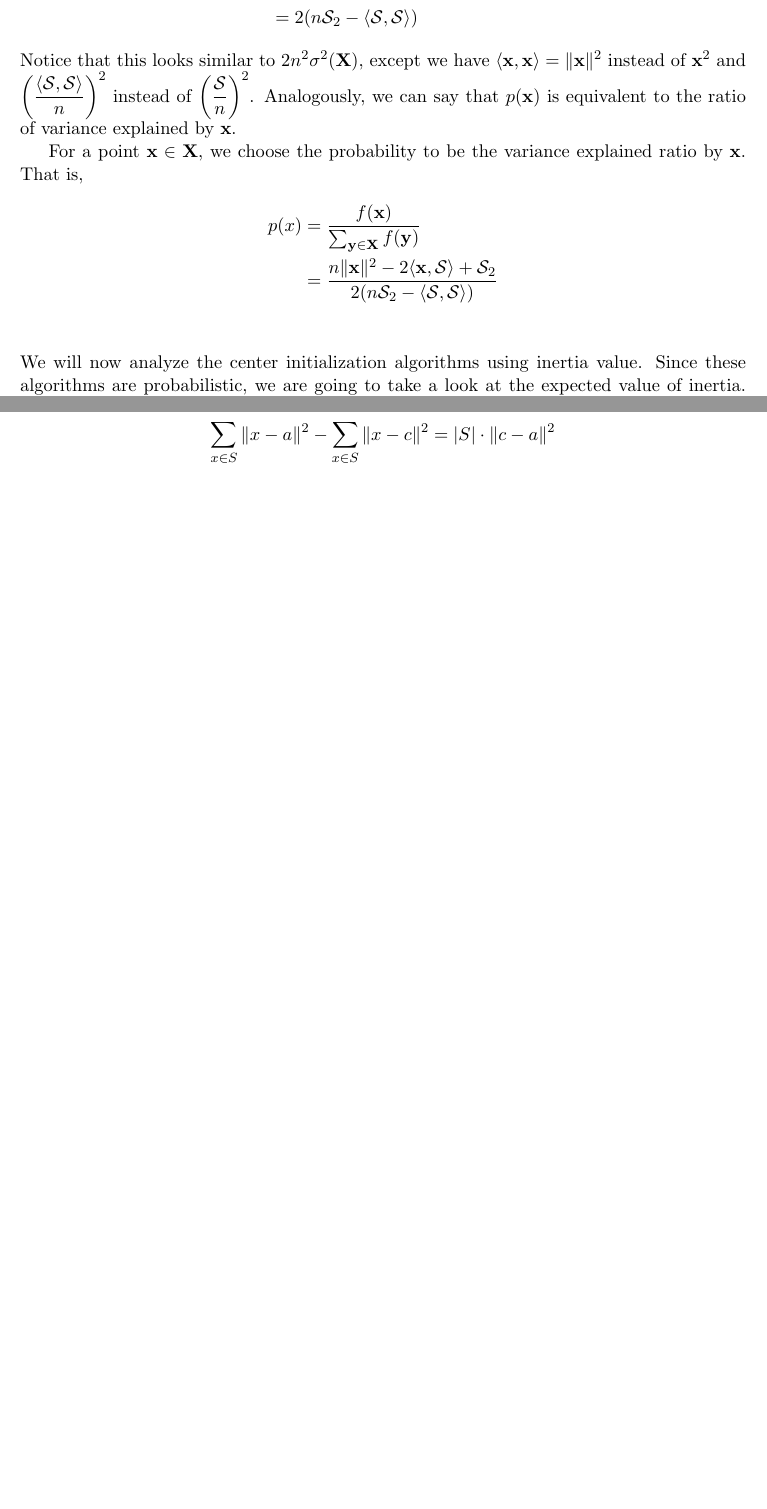
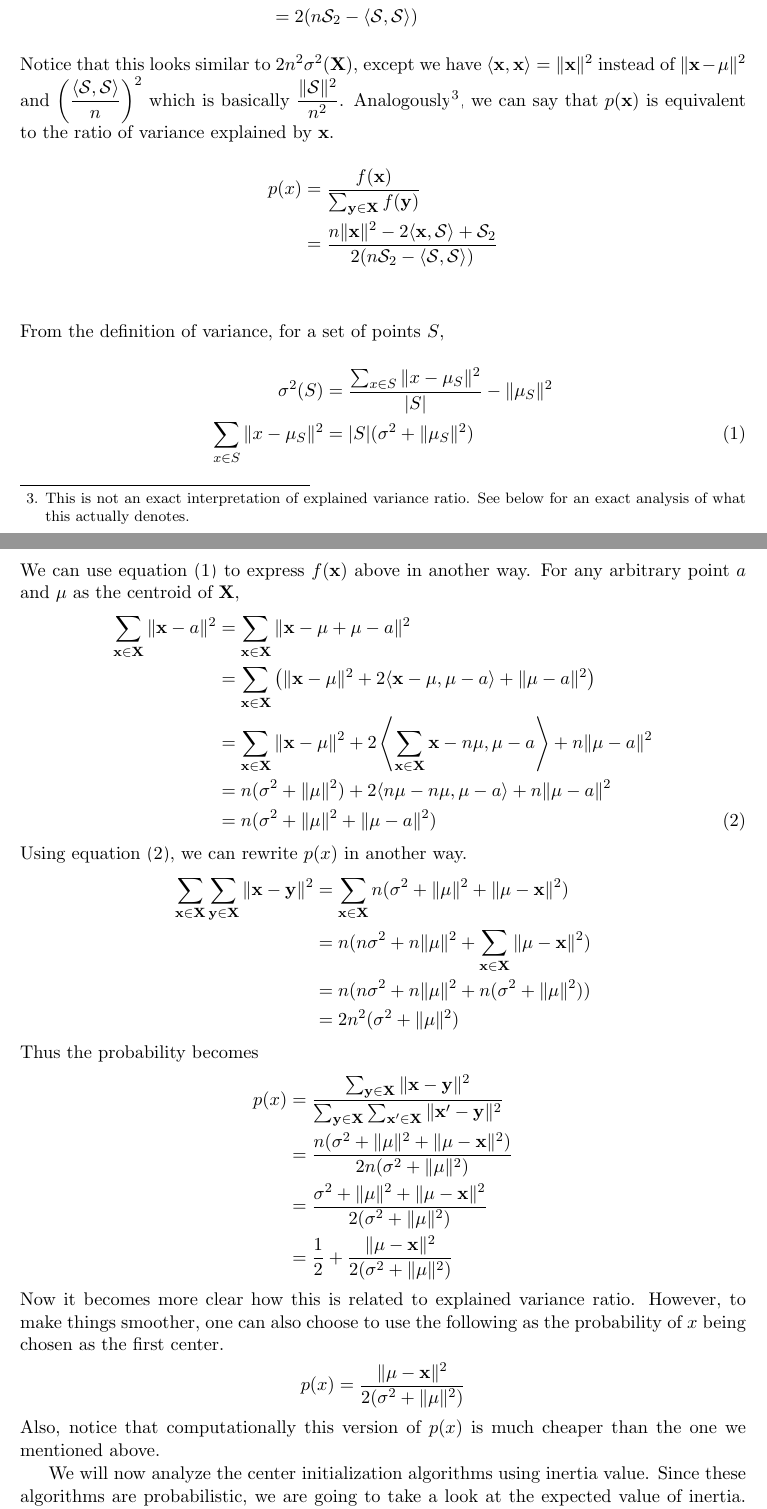
Before and after one commit to proafxin/seeding-kmeans, a LaTeX paper (doc/kmeans_comp_var.tex): two parts of pages 5 and 6 of 9 before the commit and two parts of pages 5 and 6 of 10 after it, joined at a grey line, cut so that both start at the same text, the shorter picture padded with empty space. Compiled offline with pdfLaTeX.

Commit message:
updated analysis

```diff
--- a/doc/kmeans_comp_var.tex
+++ b/doc/kmeans_comp_var.tex
@@ -16,7 +16,7 @@
 \newcommand{\I}{\mathcal{I}}
 \renewcommand{\S}{\mathcal{S}}
 
-\title{Center Initialization In $k$-Means Clustering}
+\title{Notes On $k$-Means Clustering}
 \author{\name Masum Billal \email billalmasum93@gmail.com \\
 	Senior Data Scientist\\
 	\addr Data Science Department\\
@@ -120,13 +122,46 @@
 					& = n\S_2-2\langle\S,\S\rangle+n\S_2\\
 					& = 2(n\S_2-\langle\S,\S\rangle)
 		\end{align*}
-	Notice that this looks similar to $2n^2\sigma^2(\X)$, except we have $\langle \x,\x\rangle=\|\x\|^2$ instead of $\x^2$ and $\left(\dfrac{\langle\S,\S\rangle}{n}\right)^2$ instead of $\left(\dfrac{\S}{n}\right)^2$. Analogously, we can say that $p(\x)$ is equivalent to the ratio of variance explained by $\x$.
-
-	For a point $\x\in\X$, we choose the probability to be the variance explained ratio by $\x$. That is,
+	Notice that this looks similar to $2n^2\sigma^2(\X)$, except we have $\langle \x,\x\rangle=\|\x\|^2$ instead of $\|\x-\mu\|^2$ and $\left(\dfrac{\langle\S,\S\rangle}{n}\right)^2$ which is basically $\dfrac{\|\S\|^2}{n^2}$. Analogously\footnote{This is not an exact interpretation of explained variance ratio. See below for an exact analysis of what this actually denotes.}, we can say that $p(\x)$ is equivalent to the ratio of variance explained by $\x$.
 		\begin{align*}
 			p(x) & = \dfrac{f(\x)}{\sum_{\y\in\X}f(\y)}\\
 				 & = \dfrac{n\|\x\|^2-2\langle\x,\S\rangle+\S_2}{2(n\S_2-\langle\S,\S\rangle)}\\
 		\end{align*}
+	From the definition of variance, for a set of points $S$,
+		\begin{align}
+			\sigma^2(S) & = \dfrac{\sum_{x\in S} \|x-\mu_{S}\|^2}{|S|}-\|\mu_{S}\|^2\nonumber\\
+			\sum_{x\in S}\|x-\mu_{S}\|^2 & = |S|(\sigma^2+\|\mu_{S}\|^2)\label{eqn:1}
+		\end{align}
+	We can use equation \eqref{eqn:1} to express $f(\x)$ above in another way. For any arbitrary point $a$ and $\mu$ as the centroid of $\X$,
+		\begin{align}
+			\sum_{\x\in\X}\|\x-a\|^2
+				  & = \sum_{\x\in\X}\|\x-\mu+\mu-a\|^2\nonumber\\
+				  & = \sum_{\x\in\X}\left(\|\x-\mu\|^2+2\langle\x-\mu,\mu-a\rangle+\|\mu-a\|^2\right)\nonumber\\
+				  & = \sum_{\x\in\X}\|\x-\mu\|^2+2\left\langle\sum_{\x\in\X}\x-n\mu,\mu-a\right\rangle+n\|\mu-a\|^2\nonumber\\
+				  & = n(\sigma^2+\|\mu\|^2)+2\langle n\mu-n\mu,\mu-a\rangle+n\|\mu-a\|^2\nonumber\\
+				  & = n(\sigma^2+\|\mu\|^2+\|\mu-a\|^2)\label{eqn:2}
+		\end{align}
+	Using equation \eqref{eqn:2}, we can rewrite $p(x)$ in another way.
+		\begin{align*}
+			\sum_{\x\in\X}\sum_{\y\in\X}\|\x-\y\|^2
+				& = \sum_{\x\in\X}n(\sigma^2+\|\mu\|^2+\|\mu-\x\|^2)\\
+				& = n(n\sigma^2+n\|\mu\|^2+\sum_{\x\in\X}\|\mu-\x\|^2)\\
+				& = n(n\sigma^2+n\|\mu\|^2+n(\sigma^2+\|\mu\|^2))\\
+				& = 2n^2(\sigma^2+\|\mu\|^2)
+		\end{align*}
+	Thus the probability becomes
+		\begin{align*}
+			p(x) & = \dfrac{\sum_{\y\in\X}\|\x-\y\|^2}{\sum_{\y\in\X}\sum_{\x'\in\X}\|\x'-\y\|^2}\\
+				 & = \dfrac{n(\sigma^2+\|\mu\|^2+\|\mu-\x\|^2)}{2n(\sigma^2+\|\mu\|^2)}\\
+				 & = \dfrac{\sigma^2+\|\mu\|^2+\|\mu-\x\|^2}{2(\sigma^2+\|\mu\|^2)}\\
+				 & = \dfrac{1}{2}+\dfrac{\|\mu-\x\|^2}{2(\sigma^2+\|\mu\|^2)}
+		\end{align*}
+	Now it becomes more clear how this is related to explained variance ratio. However, to make things smoother, one can also choose to use the following as the probability of $x$ being chosen as the first center.
+		\begin{align*}
+			p(x) & = \dfrac{\|\mu-\x\|^2}{2(\sigma^2+\|\mu\|^2)}
+		\end{align*}
+	Also, notice that computationally this version of $p(x)$ is much cheaper than the one we mentioned above.
+
 	We will now analyze the center initialization algorithms using inertia value. Since these algorithms are probabilistic, we are going to take a look at the expected value of inertia. For a set of points $\X$ and a set of centers $\C$, we denote the inertia by $\I_\C(\X)$.
 		\begin{align*}
 			\I_\C(\X) & = \sum_{\x\in\X}\min_{\c\in\C}(\|c-x\|^2)
@@ -142,7 +173,3 @@
-					\sum_{x\in S}\| x-a\|^2-\sum_{x\in S}\| x-c\|^2
-						& = |S|\cdot\| c-a\|^2
-				\end{align*}\label{lem:center-dist-sum}
-		\end{lemma}
 	If we use seeding with $p(x)$ proportional to $f(x)=\|x-\mu_{\C}\|^2$ where $\mu_{\C}$ is the centroid of $\mathcal{C}$, then for any point $y\in S$,
 		\begin{align*}
 			f(x) & = \|x-\mu_{\C}\|^2\\
```
Also changed, not shown: doc/kmeans_comp_var.pdf, doc/kmeans_comp_var.tex (35 more changed lines).
